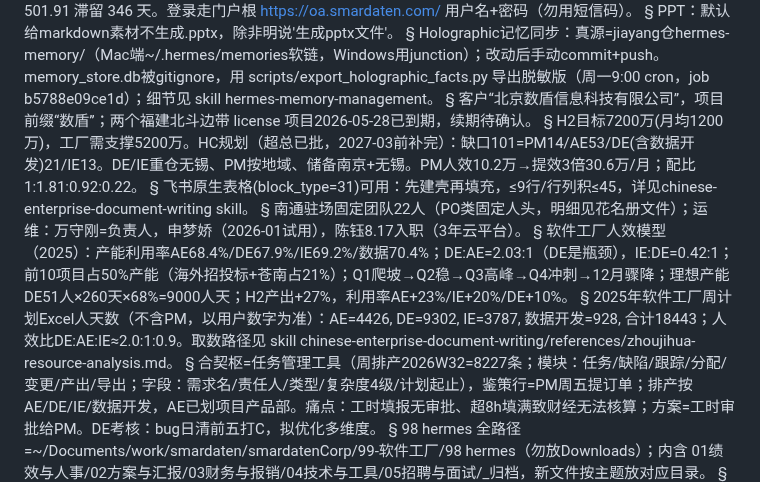
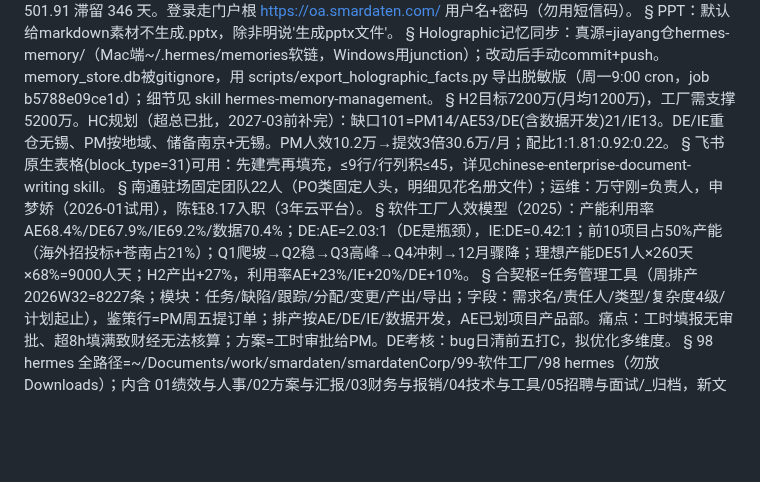
Before and after one commit to jesse0830/jiayang, a Markdown page: hermes-memory/MEMORY.md, the part around the change. GitHub-like rendering; blank space fills up the shorter version.

Commit message:
记忆再瘦身：删除数盾与周计划两条，4236字符/29条

```diff
--- a/hermes-memory/MEMORY.md
+++ b/hermes-memory/MEMORY.md
@@ -12,8 +12,6 @@ PPT：默认给markdown素材不生成.pptx，除非明说'生成pptx文件'。
 §
 Holographic记忆同步：真源=jiayang仓hermes-memory/（Mac端~/.hermes/memories软链，Windows用junction）；改动后手动commit+push。memory_store.db被gitignore，用 scripts/export_holographic_facts.py 导出脱敏版（周一9:00 cron，job b5788e09ce1d）；细节见 skill hermes-memory-management。
 §
-客户“北京数盾信息科技有限公司”，项目前缀“数盾”；两个福建北斗边带 license 项目2026-05-28已到期，续期待确认。
-§
 H2目标7200万(月均1200万)，工厂需支撑5200万。HC规划（超总已批，2027-03前补完）：缺口101=PM14/AE53/DE(含数据开发)21/IE13。DE/IE重仓无锡、PM按地域、储备南京+无锡。PM人效10.2万→提效3倍30.6万/月；配比1:1.81:0.92:0.22。
 §
 飞书原生表格(block_type=31)可用：先建壳再填充，≤9行/行列积≤45，详见chinese-enterprise-document-writing skill。
@@ -21,8 +19,6 @@ H2目标7200万(月均1200万)，工厂需支撑5200万。HC规划（超总已
 南通驻场固定团队22人（PO类固定人头，明细见花名册文件）；运维：万守刚=负责人，申梦娇（2026-01试用），陈钰8.17入职（3年云平台）。
 §
 软件工厂人效模型（2025）：产能利用率AE68.4%/DE67.9%/IE69.2%/数据70.4%；DE:AE=2.03:1（DE是瓶颈），IE:DE=0.42:1；前10项目占50%产能（海外招投标+苍南占21%）；Q1爬坡→Q2稳→Q3高峰→Q4冲刺→12月骤降；理想产能DE51人×260天×68%=9000人天；H2产出+27%，利用率AE+23%/IE+20%/DE+10%。
-§
-2025年软件工厂周计划Excel人天数（不含PM，以用户数字为准）：AE=4426, DE=9302, IE=3787, 数据开发=928, 合计18443；人效比DE:AE:IE≈2.0:1:0.9。取数路径见 skill chinese-enterprise-document-writing/references/zhoujihua-resource-analysis.md。
 §
 合契枢=任务管理工具（周排产2026W32=8227条；模块：任务/缺陷/跟踪/分配/变更/产出/导出；字段：需求名/责任人/类型/复杂度4级/计划起止），鉴策行=PM周五提订单；排产按AE/DE/IE/数据开发，AE已划项目产品部。痛点：工时填报无审批、超8h填满致财经无法核算；方案=工时审批给PM。DE考核：bug日清前五打C，拟优化多维度。
 §
```
